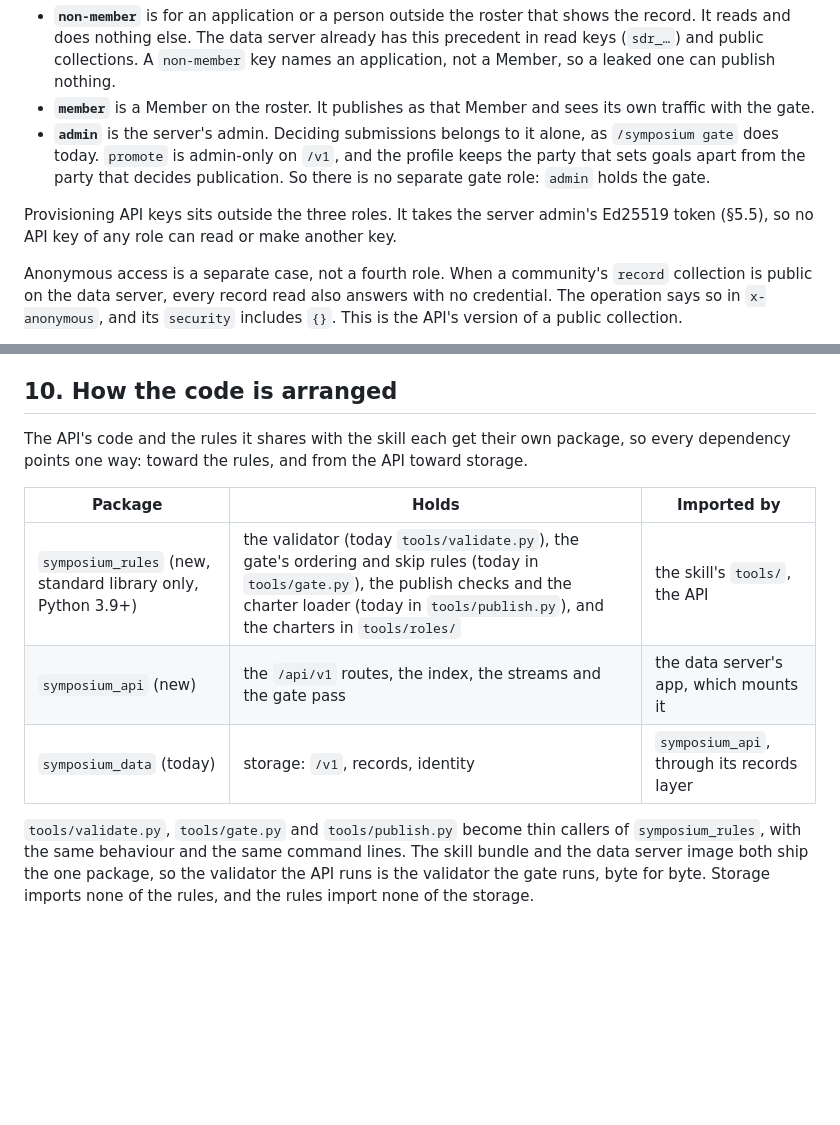
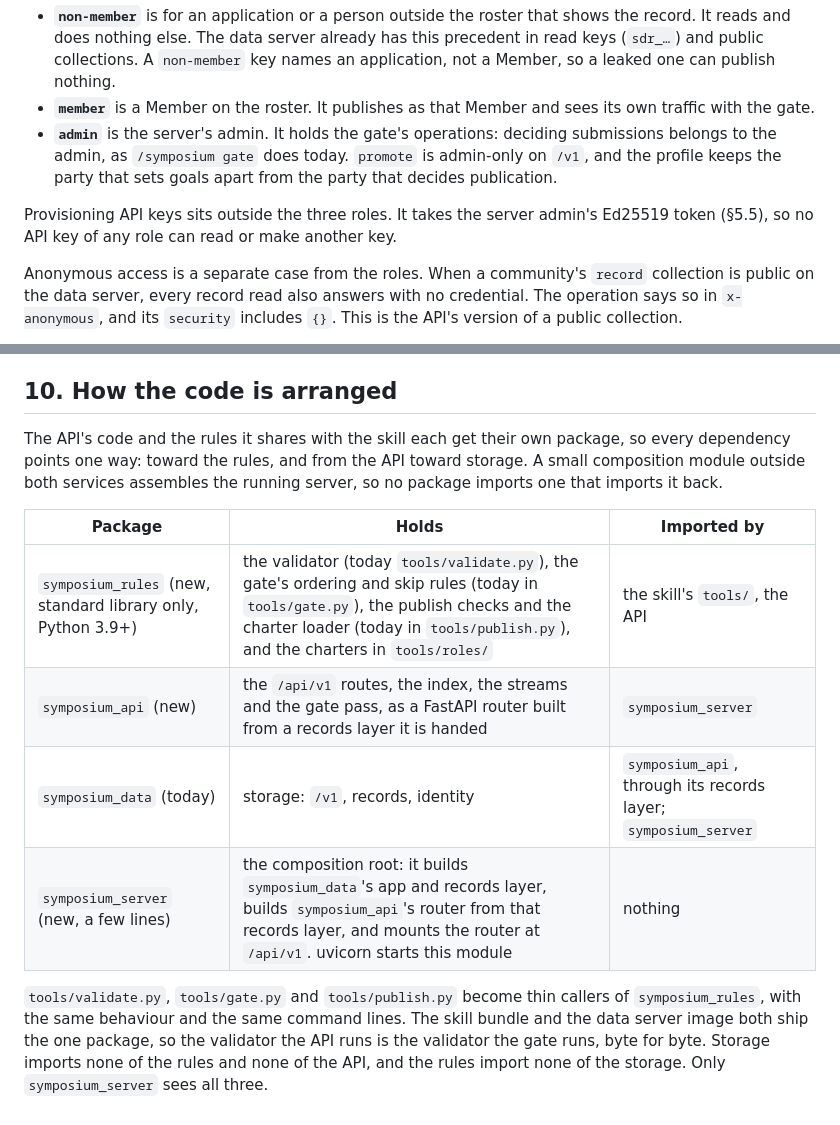
Before and after one commit to ndexbio/symposium, a Markdown page: api/DESIGN.md, 2 parts joined by grey strips. Rendered like a GitHub page; blank space fills up the shorter version.

Commit message:
State the admin role without a gate role; break the import cycle
DESIGN.md 4.1 says admin holds the gate's operations and drops the
gate-role sentences. Section 10 adds symposium_server, a composition
root that builds the data server's app and mounts the API router,
so symposium_data and symposium_api never import each other.

Contributed-by: gh-loop-engineer and AI LLMs

```diff
--- a/api/DESIGN.md
+++ b/api/DESIGN.md
@@ -201,15 +201,15 @@ role holds everything the one before it holds.
   a Member, so a leaked one can publish nothing.
 - **`member`** is a Member on the roster. It publishes as that Member and sees its own
   traffic with the gate.
-- **`admin`** is the server's admin. Deciding submissions belongs to it alone, as
-  `/symposium gate` does today. `promote` is admin-only on `/v1`, and the profile keeps the
-  party that sets goals apart from the party that decides publication. So there is no
-  separate gate role: `admin` holds the gate.
+- **`admin`** is the server's admin. It holds the gate's operations: deciding submissions
+  belongs to the admin, as `/symposium gate` does today. `promote` is admin-only on `/v1`,
+  and the profile keeps the party that sets goals apart from the party that decides
+  publication.
 
 Provisioning API keys sits outside the three roles. It takes the server admin's Ed25519
 token (§5.5), so no API key of any role can read or make another key.
 
-Anonymous access is a separate case, not a fourth role. When a community's `record`
+Anonymous access is a separate case from the roles. When a community's `record`
 collection is public on the data server, every record read also answers with no
 credential. The operation says so in `x-anonymous`, and its `security` includes `{}`. This
 is the API's version of a public collection.
@@ -506,16 +506,19 @@ the key's Member.
 ## 10. How the code is arranged
 
 The API's code and the rules it shares with the skill each get their own package, so every
-dependency points one way: toward the rules, and from the API toward storage.
+dependency points one way: toward the rules, and from the API toward storage. A small
+composition module outside both services assembles the running server, so no package
+imports one that imports it back.
 
 | Package | Holds | Imported by |
 |---|---|---|
 | `symposium_rules` (new, standard library only, Python 3.9+) | the validator (today `tools/validate.py`), the gate's ordering and skip rules (today in `tools/gate.py`), the publish checks and the charter loader (today in `tools/publish.py`), and the charters in `tools/roles/` | the skill's `tools/`, the API |
-| `symposium_api` (new) | the `/api/v1` routes, the index, the streams and the gate pass | the data server's app, which mounts it |
-| `symposium_data` (today) | storage: `/v1`, records, identity | `symposium_api`, through its records layer |
+| `symposium_api` (new) | the `/api/v1` routes, the index, the streams and the gate pass, as a FastAPI router built from a records layer it is handed | `symposium_server` |
+| `symposium_data` (today) | storage: `/v1`, records, identity | `symposium_api`, through its records layer; `symposium_server` |
+| `symposium_server` (new, a few lines) | the composition root: it builds `symposium_data`'s app and records layer, builds `symposium_api`'s router from that records layer, and mounts the router at `/api/v1`. uvicorn starts this module | nothing |
 
 `tools/validate.py`, `tools/gate.py` and `tools/publish.py` become thin callers of
 `symposium_rules`, with the same behaviour and the same command lines. The skill bundle and
 the data server image both ship the one package, so the validator the API runs is the
-validator the gate runs, byte for byte. Storage imports none of the rules, and the rules
-import none of the storage.
+validator the gate runs, byte for byte. Storage imports none of the rules and none of the
+API, and the rules import none of the storage. Only `symposium_server` sees all three.
```
